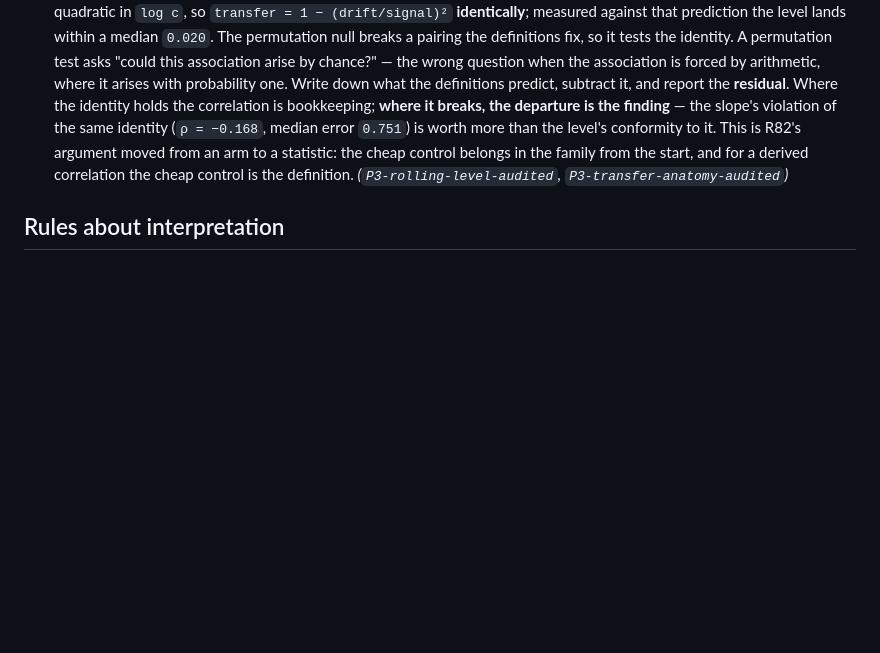
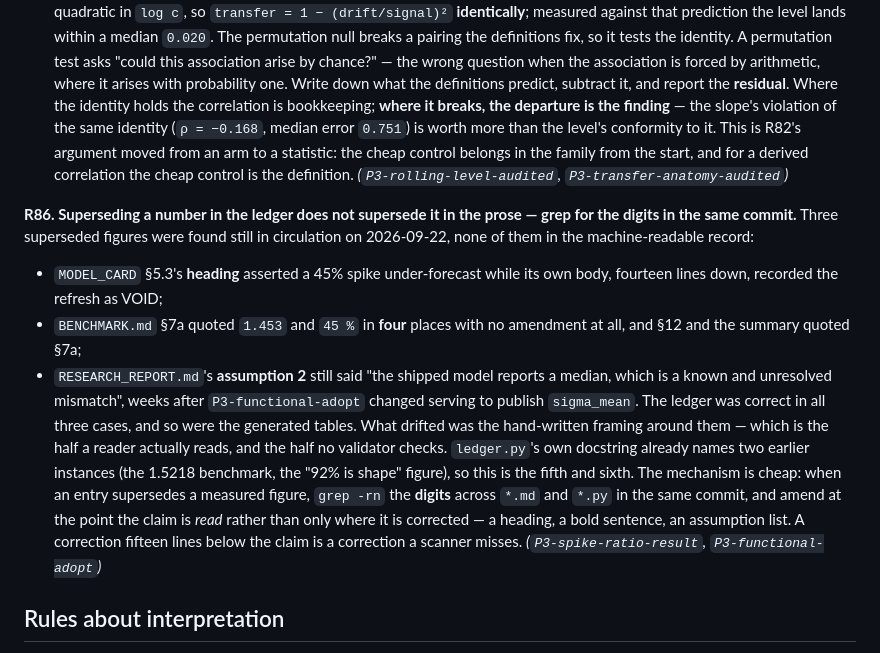
Before and after one commit to deeploopinnovations/btc-dashboard, a Markdown page: model/research/RULES.md, the part around the change. GitHub-like rendering; blank space fills up the shorter version.

Commit message:
R86: superseding a number in the ledger does not supersede it in the prose
Three superseded figures found still in circulation in one day, none of them in
the machine-readable record: a MODEL_CARD heading asserting a number its own
body calls VOID, BENCHMARK quoting 1.453 in four places with no amendment, and
the research report's assumptions still describing a mismatch that was fixed
weeks ago. The ledger was right in all three cases and so were the generated
tables. What drifted was the hand-written framing -- the half a reader actually
reads and the half no validator checks. ledger.py's docstring already names two
earlier instances, so these are the fifth and sixth.

The remedy is cheap and now written down: grep the DIGITS across md and py in
the same commit that supersedes them, and amend where the claim is read rather
than only where it is corrected. A correction fifteen lines below the claim is
one a scanner misses.

Co-Authored-By: Claude Opus 5 <noreply@anthropic.com>
Claude-Session: https://claude.ai/code/session_018TqCMicgvHnTgxz314Tu6q

```diff
--- a/model/research/RULES.md
+++ b/model/research/RULES.md
@@ -858,6 +858,29 @@ belongs in the family from the start, and for a derived correlation the cheap
 control is the definition.
 *(`P3-rolling-level-audited`, `P3-transfer-anatomy-audited`)*
 
+**R86. Superseding a number in the ledger does not supersede it in the prose —
+grep for the digits in the same commit.**
+Three superseded figures were found still in circulation on 2026-09-22, none of
+them in the machine-readable record:
+- `MODEL_CARD` §5.3's **heading** asserted a 45% spike under-forecast while its
+  own body, fourteen lines down, recorded the refresh as VOID;
+- `BENCHMARK.md` §7a quoted `1.453` and `45 %` in **four** places with no
+  amendment at all, and §12 and the summary quoted §7a;
+- `RESEARCH_REPORT.md`'s **assumption 2** still said "the shipped model reports
+  a median, which is a known and unresolved mismatch", weeks after
+  `P3-functional-adopt` changed serving to publish `sigma_mean`.
+The ledger was correct in all three cases, and so were the generated tables.
+What drifted was the hand-written framing around them — which is the half a
+reader actually reads, and the half no validator checks. `ledger.py`'s own
+docstring already names two earlier instances (the 1.5218 benchmark, the "92% is
+shape" figure), so this is the fifth and sixth.
+The mechanism is cheap: when an entry supersedes a measured figure,
+`grep -rn` the **digits** across `*.md` and `*.py` in the same commit, and
+amend at the point the claim is *read* rather than only where it is corrected —
+a heading, a bold sentence, an assumption list. A correction fifteen lines below
+the claim is a correction a scanner misses.
+*(`P3-spike-ratio-result`, `P3-functional-adopt`)*
+
 ## Rules about interpretation
 
 **R20. Correcting a number in the humbler direction does not make the
```
